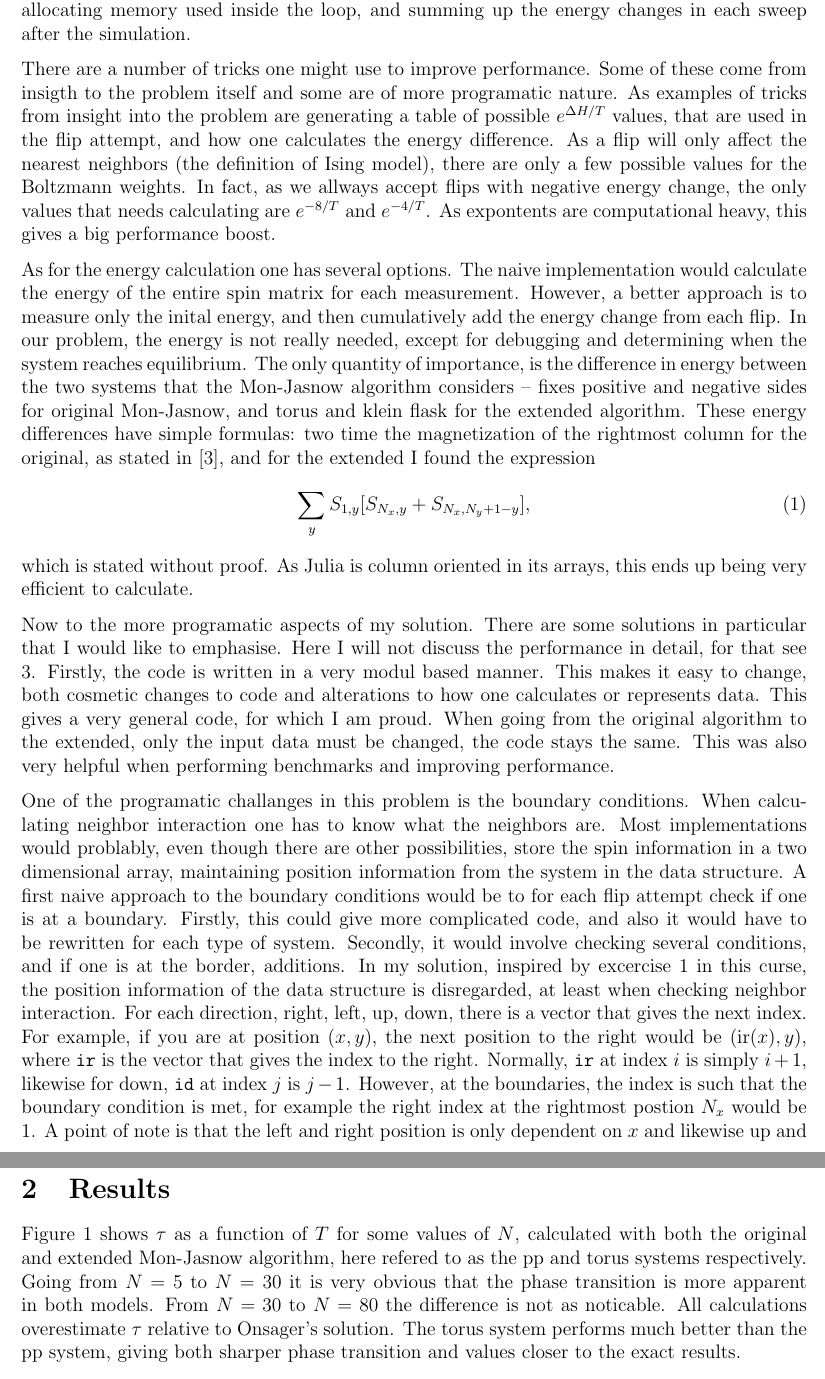
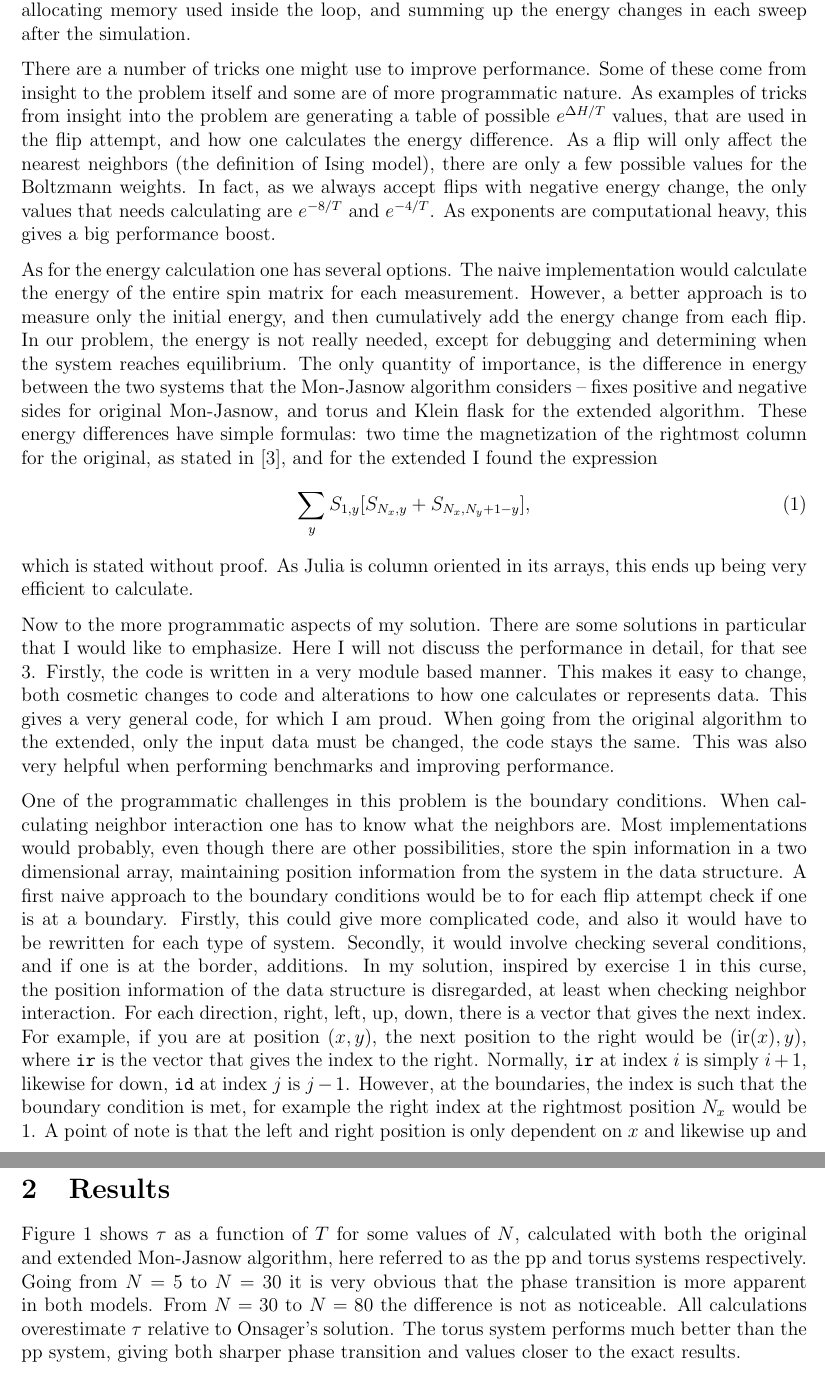
Before and after one commit to Northo/line_tension_ising, a LaTeX paper (report/report.tex): two parts of pages 2 and 4 of 7, joined at a grey line, cut so that both start at the same text. Compiled offline with pdfLaTeX.

Commit message:
Specll chekc report

```diff
--- a/report/report.tex
+++ b/report/report.tex
@@ -89,18 +89,18 @@ This energy is returned to \verb|sweep!|, which carries out one sweep.
 
 
 There are a number of tricks one might use to improve performance.
-Some of these come from insigth to the problem itself and some are of more programatic nature.
+Some of these come from insight to the problem itself and some are of more programmatic nature.
 As examples of tricks from insight into the problem are generating a table of possible $e^{\Delta H/T}$ values, that are used in the flip attempt, and how one calculates the energy difference.
 As a flip will only affect the nearest neighbors (the definition of Ising model), there are only a few possible values for the Boltzmann weights.
-In fact, as we allways accept flips with negative energy change, the only values that needs calculating are $e^{-8/T}$ and $e^{-4/T}$.
-As expontents are computational heavy, this gives a big performance boost.
+In fact, as we always accept flips with negative energy change, the only values that needs calculating are $e^{-8/T}$ and $e^{-4/T}$.
+As exponents are computational heavy, this gives a big performance boost.
 
 
 As for the energy calculation one has several options.
 The naive implementation would calculate the energy of the entire spin matrix for each measurement.
-However, a better approach is to measure only the inital energy, and then cumulatively add the energy change from each flip.
+However, a better approach is to measure only the initial energy, and then cumulatively add the energy change from each flip.
 In our problem, the energy is not really needed, except for debugging and determining when the system reaches equilibrium.
-The only quantity of importance, is the difference in energy between the two systems that the Mon-Jasnow algorithm considers -- fixes positive and negative sides for original Mon-Jasnow, and torus and klein flask for the extended algorithm.
+The only quantity of importance, is the difference in energy between the two systems that the Mon-Jasnow algorithm considers -- fixes positive and negative sides for original Mon-Jasnow, and torus and Klein flask for the extended algorithm.
 These energy differences have simple formulas: two time the magnetization of the rightmost column for the original, as stated in \cite{mon_jasnow}, and for the extended I found the expression
 \begin{equation}
   \sum_y S_{1,y} [ S_{N_x, y} + S_{N_x, N_y+1-y} ],
@@ -108,32 +108,32 @@ These energy differences have simple formulas: two time the magnetization of the
 which is stated without proof.
 As Julia is column oriented in its arrays, this ends up being very efficient to calculate.
 
-Now to the more programatic aspects of my solution.
-There are some solutions in particular that I would like to emphasise.
+Now to the more programmatic aspects of my solution.
+There are some solutions in particular that I would like to emphasize.
 Here I will not discuss the performance in detail, for that see \ref{sec:performance}.
-Firstly, the code is written in a very modul based manner.
+Firstly, the code is written in a very module based manner.
 This makes it easy to change, both cosmetic changes to code and alterations to how one calculates or represents data.
 This gives a very general code, for which I am proud.
 When going from the original algorithm to the extended, only the input data must be changed, the code stays the same.
 This was also very helpful when performing benchmarks and improving performance.
 
-One of the programatic challanges in this problem is the boundary conditions.
+One of the programmatic challenges in this problem is the boundary conditions.
 When calculating neighbor interaction one has to know what the neighbors are.
-Most implementations would problably, even though there are other possibilities, store the spin information in a two dimensional array, maintaining position information from the system in the data structure.
+Most implementations would probably, even though there are other possibilities, store the spin information in a two dimensional array, maintaining position information from the system in the data structure.
 A first naive approach to the boundary conditions would be to for each flip attempt check if one is at a boundary.
 Firstly, this could give more complicated code, and also it would have to be rewritten for each type of system.
 Secondly, it would involve checking several conditions, and if one is at the border, additions.
-In my solution, inspired by excercise 1 in this curse, the position information of the data structure is disregarded, at least when checking neighbor interaction.
+In my solution, inspired by exercise 1 in this curse, the position information of the data structure is disregarded, at least when checking neighbor interaction.
 For each direction, right, left, up, down, there is a vector that gives the next index.
 For example, if you are at position $(x, y)$, the next position to the right would be $(\text{ir}(x), y)$, where \verb|ir| is the vector that gives the index to the right.
 Normally, \verb|ir| at index $i$ is simply $i+1$, likewise for down, \verb|id| at index $j$ is $j-1$.
-However, at the boundaries, the index is such that the boundary condition is met, for example the right index at the rightmost postion $N_x$ would be 1.
+However, at the boundaries, the index is such that the boundary condition is met, for example the right index at the rightmost position $N_x$ would be 1.
 A point of note is that the left and right position is only dependent on $x$ and likewise up and down is only dependent on $y$.
 Thus, the sites can be connected in whatever order one wishes, but only in $x$ and $y$ independently -- the data are like two graphs, one for $x$ and one for $y$.
 At one point, I had the structure so that it was only one graph, the right position was dependent on both $x$ and $y$, and would give new values for $x$ and $y$, allowing arbitrary geometries.
-This would be necessary for the klein bottle geometry, for example, where going right may change the position in $y$.
-However, since one never has to do any calculations on the klein system, only the torus, I chose to reduce the generality of my solution in favor of performance.
-These vectors, describing the structure of the graph, will from here on be refered to as index vectors.
+This would be necessary for the Klein bottle geometry, for example, where going right may change the position in $y$.
+However, since one never has to do any calculations on the Klein system, only the torus, I chose to reduce the generality of my solution in favor of performance.
+These vectors, describing the structure of the graph, will from here on be referred to as index vectors.
 
 The index vectors are central in my solution to setting up the fixed positive and negative columns of the original Mon-Jasnow algorithm.
 When selecting a lattice point at which to attempt a flip, I generate a random number between one and the number of lattice points in my system.
@@ -151,31 +151,31 @@ Finally, to make this solution work completely, energy calculation has to be con
 Given a spin configuration array, it is simple to calculate the total energy -- simply sum over all neighbor interactions.
 To maintain general code, this sum would also run over the fixed column on the right (remember, I now talk about the position in actual memory, so the left column does not exist here. But for neighbor interaction in the calculation, the index vectors are used).
 The right column has no neighbor on the right, it is not a part of the system!
-Here, the solution is again the index vectors, because the index vector right at positon $N_{x+1}$ is $N_{x+1}$!
+Here, the solution is again the index vectors, because the index vector right at position $N_{x+1}$ is $N_{x+1}$!
 This simply lead to a constant addition in the energy, which we of course are allowed to do.
 
 
 Measurements are not trivial for Monte Carlo simulations.
 There are mainly two aspects of interest, the equilibration time and correlation time.
-When startig the simulatoin, it must be run for some period of time before the system has reached equilibrium.
+When starting the simulation, it must be run for some period of time before the system has reached equilibrium.
 Before this point, it makes no sense to take samples for calculating expectation value.
 Also, after a measurement, one should wait some period of time before making a new measurement, to ensure that the two states are not correlated.
 One might do alot of work on these aspects.
-For example, for finding equilibrium time, one solution is to simulate two different initial conditions, and see when the energy of the two systems stamilize at the same level.
+For example, for finding equilibrium time, one solution is to simulate two different initial conditions, and see when the energy of the two systems stabilize at the same level.
 I did this in order to find an approximate value, but another solution, which would require some more computation time, would be to do this every time one ran the system, and use the collected data to infer when to begin measurements.
 Also, much more work could be done in finding a correlation time.
 I did this quite naively, simply measuring every three sweeps.
 \cite{niels} had quite a bit of discussion on this point, and concluded that it would often be sufficient to sample every sweep for Metropolis.
 It is possible that one could get better results if one had put more work into this, but I believe it would take quite alot more time and also would require spending more time understanding the physics fully.
 
-For obtaining error estimates, I used the Bootstrap methdo, described in \cite{niels}.
-It is not perfect, for example it is heavily dependent on the number of resaples, I do 700, but it does at the very least give an indication of relative uncertainty between simulations.
+For obtaining error estimates, I used the Bootstrap method, described in \cite{niels}.
+It is not perfect, for example it is heavily dependent on the number of resamples, I do 700, but it does at the very least give an indication of relative uncertainty between simulations.
 The method is quite computational demanding, for low values of the lattice size $N$ the Bootstrapping take more time than the simulation!
 
 \section{Results}
-Figure \ref{fig:tau_T} shows $\tau$ as a function of $T$ for some values of $N$, calculated with both the original and extended Mon-Jasnow algorithm, here refered to as the pp and torus systems respectively.
+Figure \ref{fig:tau_T} shows $\tau$ as a function of $T$ for some values of $N$, calculated with both the original and extended Mon-Jasnow algorithm, here referred to as the pp and torus systems respectively.
 Going from $N=5$ to $N=30$ it is very obvious that the phase transition is more apparent in both models.
-From $N=30$ to $N=80$ the difference is not as noticable.
+From $N=30$ to $N=80$ the difference is not as noticeable.
 All calculations overestimate $\tau$ relative to Onsager's solution.
 The torus system performs much better than the pp system, giving both sharper phase transition and values closer to the exact results.
 
```
Also changed, not shown: report/report.tex (20 more changed lines).
